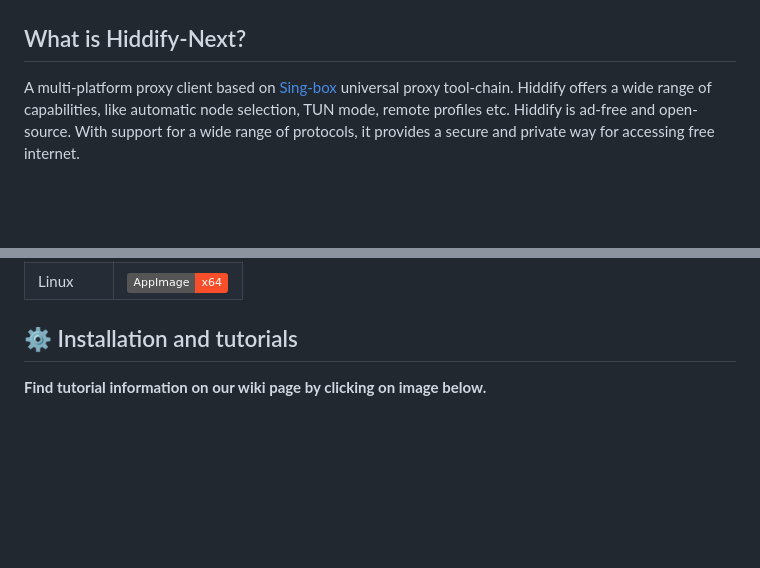
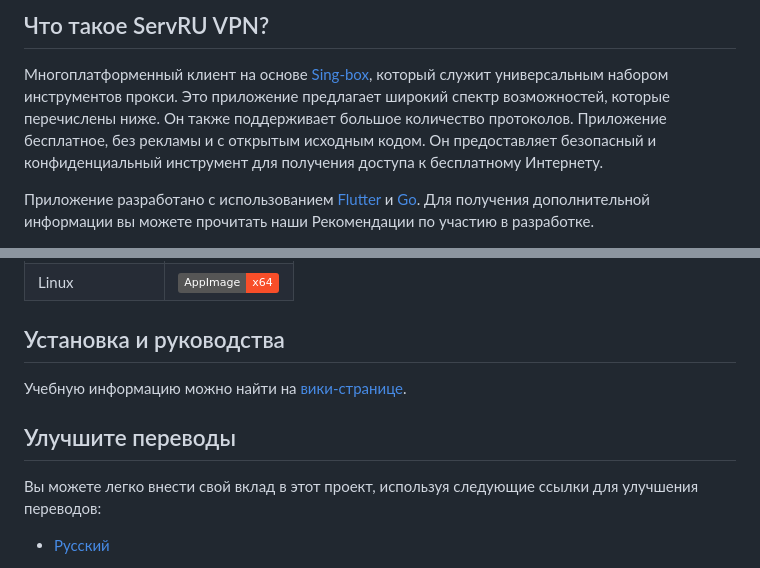
Before and after one commit to ServRU-VPN/mrzbcli, a Markdown page: README.md, 2 parts joined by grey strips. Drawn GitHub-style; badges without logos; blank space fills up the shorter version.

```diff
--- a/README.md
+++ b/README.md
@@ -19,11 +9,9 @@
 
 </div>
 
+## Что такое ServRU VPN?
+Многоплатформенный клиент на основе [Sing-box](https://github.com/SagerNet/sing-box), который служит универсальным набором инструментов прокси. Это приложение предлагает широкий спектр возможностей, которые перечислены ниже. Он также поддерживает большое количество протоколов. Приложение бесплатное, без рекламы и с открытым исходным кодом. Он предоставляет безопасный и конфиденциальный инструмент для получения доступа к бесплатному Интернету.
 
-
-
-## What is Hiddify-Next?
-
-<p dir="ltr" style="font-size: 16px">A multi-platform proxy client based on <a href="https://github.com/SagerNet/sing-box">Sing-box</a> universal proxy tool-chain. Hiddify offers a wide range of capabilities, like automatic node selection, TUN mode, remote profiles etc. Hiddify is ad-free and open-source. With support for a wide range of protocols, it provides a secure and private way for accessing free internet.</p>
+Приложение разработано с использованием [Flutter](https://flutter.dev/) и [Go](https://go.dev/). Для получения дополнительной информации вы можете прочитать наши Рекомендации по участию в разработке.
 
 <div align=center>
@@ -98,7 +83,10 @@ Vless, Vmess, Reality, TUIC, Hysteria, SSH etc.
 
 </div>
 
-## ⚙️ Installation and tutorials
+## Установка и руководства
+Учебную информацию можно найти на [вики-странице](https://github.com/noa1ms/servruvpn/wiki).
 
-**Find tutorial information on our wiki page by clicking on image below.**
+## Улучшите переводы
+Вы можете легко внести свой вклад в этот проект, используя следующие ссылки для улучшения переводов:
+- [Русский](https://inlang.com/editor/github.com/noa1ms/servruvpn?lang=en&lang=ru)
 
```
Also changed, not shown: other parts of README.md (+38 -103 lines).
